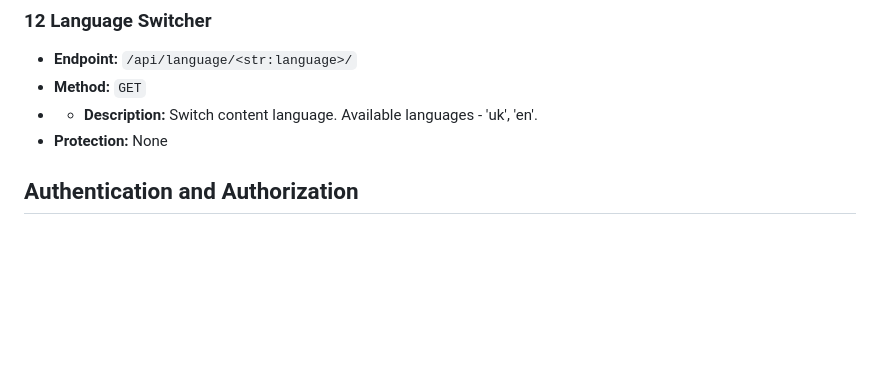
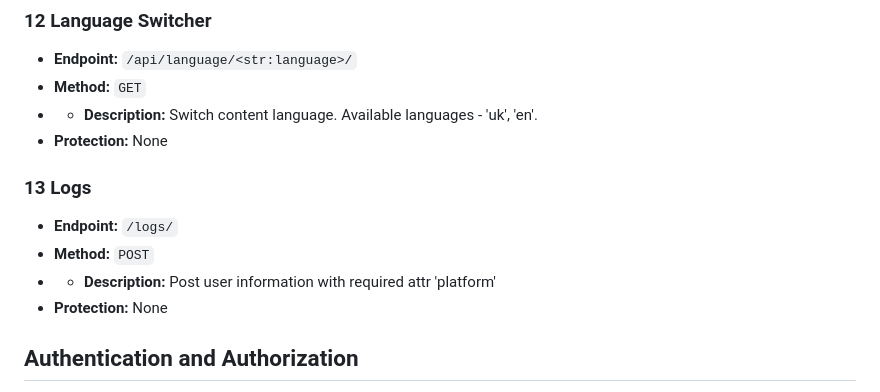
Before and after one commit to MargoKis/world-is-yours, a Markdown page: backend/README.md, the part around the change. Drawn GitHub-style; blank space fills up the shorter version.

Commit message:
upd README.md

```diff
--- a/backend/README.md
+++ b/backend/README.md
@@ -285,6 +285,12 @@ API works on [localhost:8000](http://localhost:8000/)
 - - **Description:** Switch content language. Available languages - 'uk', 'en'.
 - **Protection:** None
 
+### 13 Logs
+- **Endpoint:** `/logs/`
+- **Method:** `POST`
+- - **Description:** Post user information with required attr 'platform'
+- **Protection:** None
+
 ## Authentication and Authorization
 - **Authentication:** Token-based (OAuth 2.0).
 - **Authorization:** Different user types have different access rights.
```
